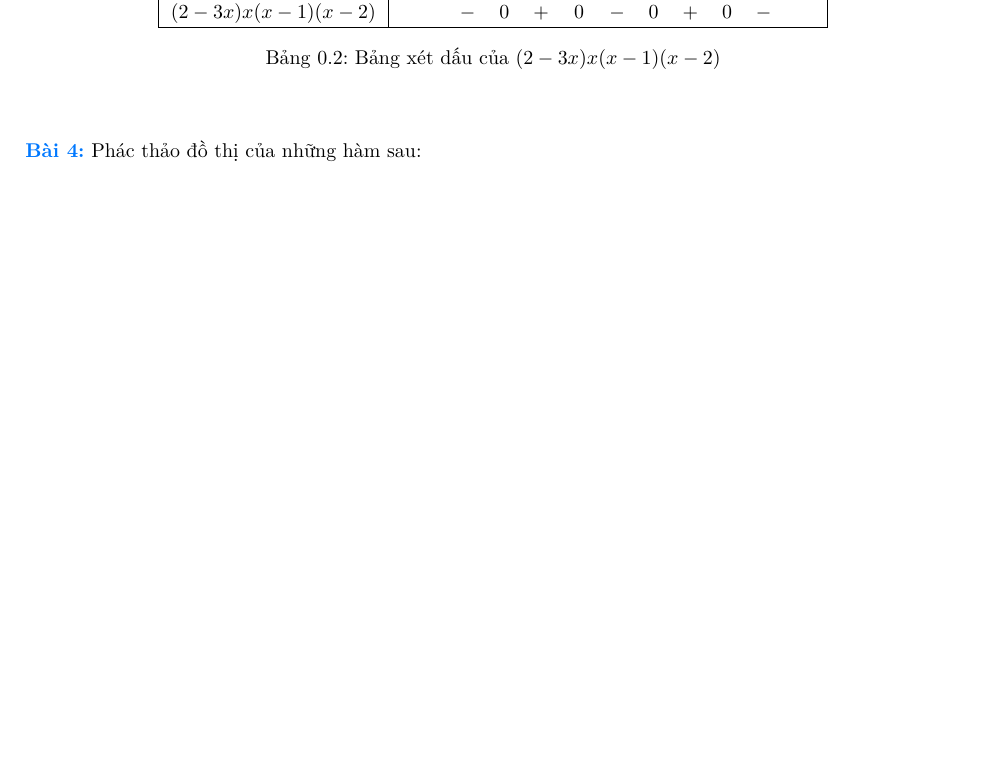
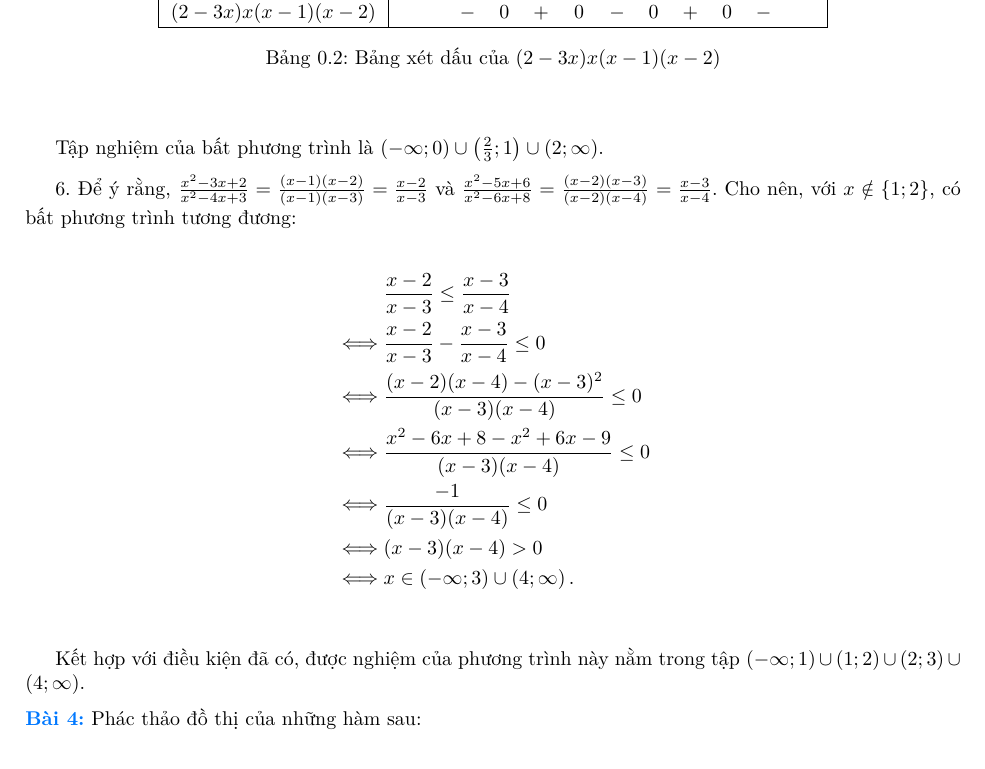
Before and after one commit to Piseratopo/-n-t-p-V-t-L-, a LaTeX book (main.tex, which reads chapter/toan_hoc_nen_tang/ham_so_mot_bien/phan_thuc.tex): part of page 16 of 20 before the commit and part of page 16 of 21 after it, cut so that both start at the same text, the shorter picture padded with empty space. Compiled offline with XeLaTeX; a missing font is replaced by an installed copy or a similar font.

Commit message:
thêm phần 6

```diff
--- a/chapter/toan_hoc_nen_tang/ham_so_mot_bien/phan_thuc.tex
+++ b/chapter/toan_hoc_nen_tang/ham_so_mot_bien/phan_thuc.tex
@@ -791,7 +791,21 @@ Vẽ bảng xét dấu của $(2 - 3x)x(x - 1)(x - 2)$:
    \caption{Bảng xét dấu của $(2 - 3x)x(x - 1)(x - 2)$}
 \end{table}
 
+Tập nghiệm của bất phương trình là $\left(-\infty; 0\right) \cup \left(\frac{2}{3}; 1\right) \cup \left(2; \infty\right)$.
 
+\stepcounter{subexercise}
+\arabic{subexercise}. Để ý rằng, $\frac{x^2 - 3x + 2}{x^2 - 4x + 3} = \frac{(x - 1)(x - 2)}{(x - 1)(x - 3)} = \frac{x - 2}{x - 3}$ và $\frac{x^2 - 5x + 6}{x^2 - 6x + 8} = \frac{(x - 2)(x - 3)}{(x - 2)(x - 4)} = \frac{x - 3}{x - 4}$. Cho nên, với $x \notin \left\{1; 2\right\}$, có bất phương trình tương đương:
+\begin{align*}
+   &\frac{x - 2}{x - 3} \leq \frac{x - 3}{x - 4} \\
+   \iff &\frac{x - 2}{x - 3} - \frac{x - 3}{x - 4} \leq 0 \\
+   \iff &\frac{(x - 2)(x - 4) - (x - 3)^2}{(x - 3)(x - 4)} \leq 0 \\
+   \iff &\frac{x^2 - 6x + 8 - x^2 + 6x - 9}{(x - 3)(x - 4)} \leq 0 \\
+   \iff &\frac{-1}{(x - 3)(x - 4)} \leq 0 \\
+   \iff &(x - 3)(x - 4) > 0 \\
+   \iff &x \in \left(-\infty; 3\right) \cup \left(4; \infty\right).
+\end{align*}
+
+Kết hợp với điều kiện đã có, được nghiệm của phương trình này nằm trong tập $\left(-\infty; 1\right) \cup \left(1; 2\right) \cup \left(2; 3\right) \cup \left(4; \infty\right)$.
 
 \exercise Phác thảo đồ thị của những hàm sau:
 
```
Also changed, not shown: main.pdf.
